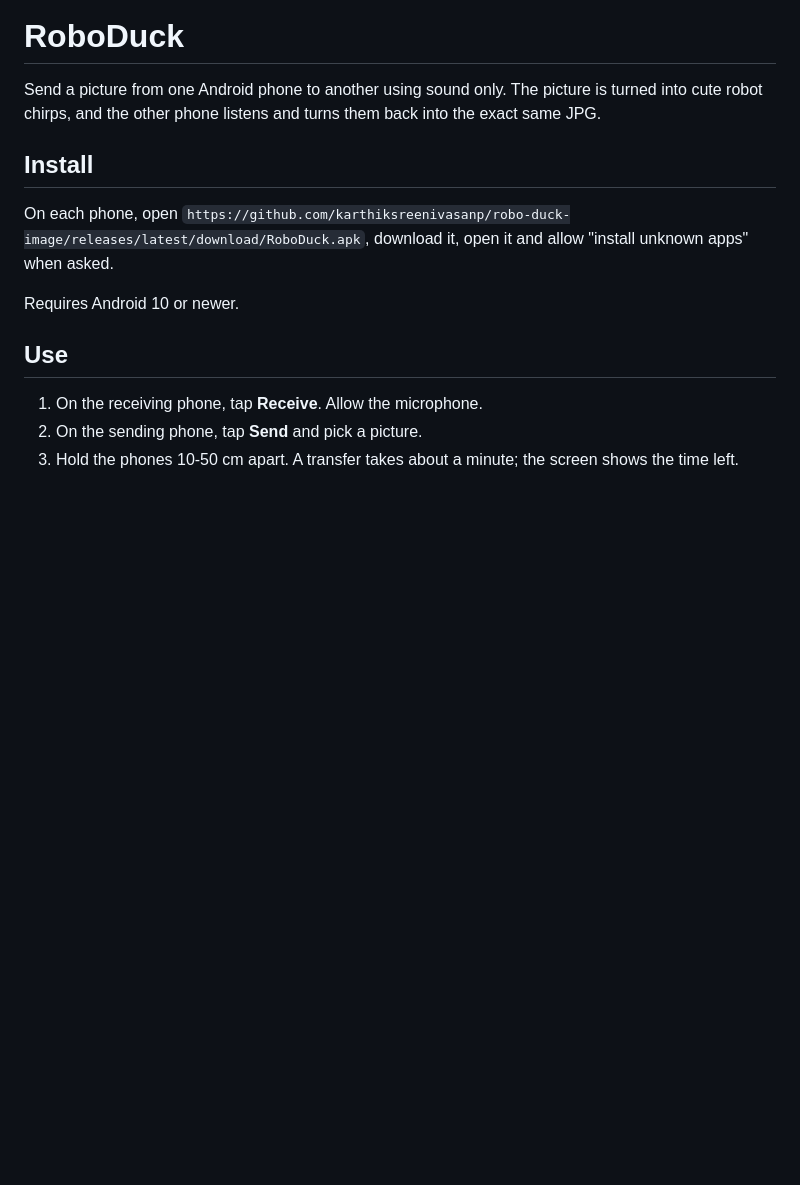
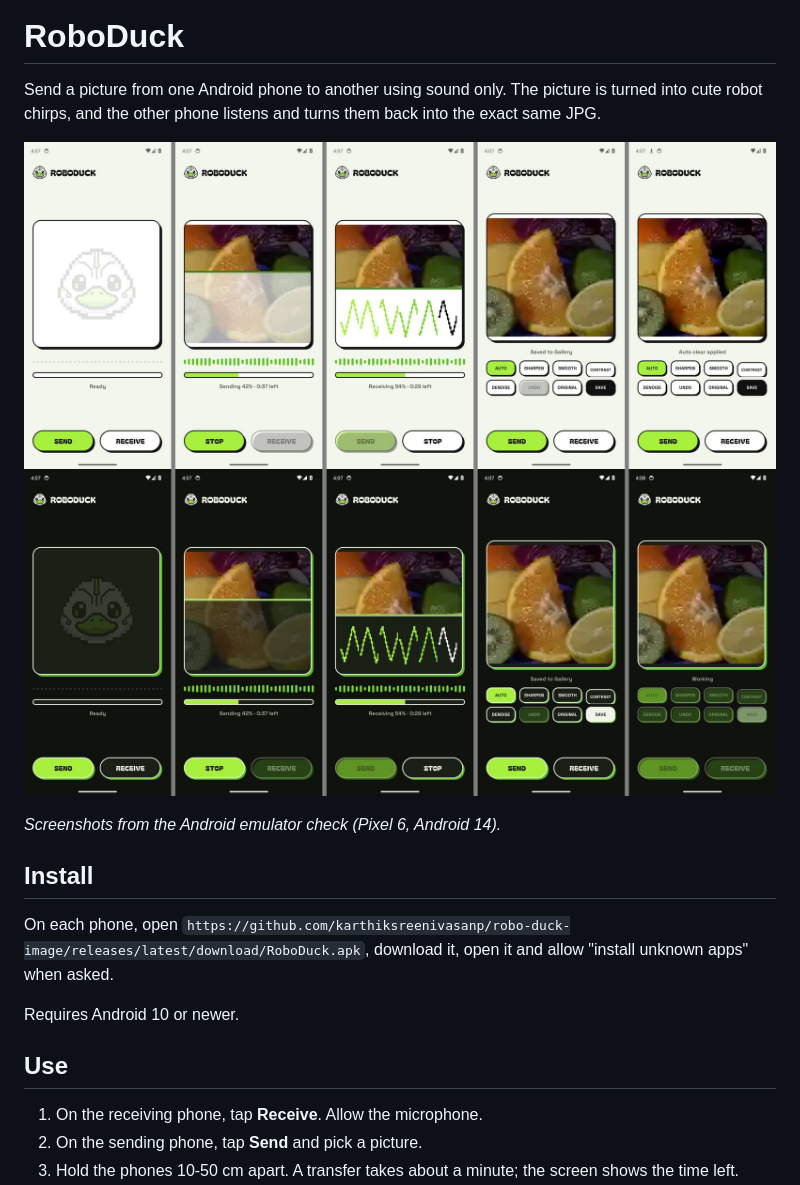
Before and after one commit to karthiksreenivasanp/robo-duck-image, a Markdown page: README.md, the part around the change. Rendered like a GitHub page; pictures changed too: docs/screens-dark.jpg (added), docs/screens-light.jpg (added); blank space fills up the shorter version.

Commit message:
README: screenshots from the emulator check
Co-Authored-By: Claude Opus 5.5 <noreply@anthropic.com>
Claude-Session: https://claude.ai/code/session_011ndYaigUzR5q37zkFvKQEQ

```diff
--- a/README.md
+++ b/README.md
@@ -3,6 +3,11 @@
 Send a picture from one Android phone to another using sound only. The picture
 is turned into cute robot chirps, and the other phone listens and turns them back
 into the exact same JPG.
+
+![RoboDuck screens, light mode: ready, sending, receiving, received, Auto clean-up](docs/screens-light.jpg)
+![The same screens in dark mode](docs/screens-dark.jpg)
+
+*Screenshots from the Android emulator check (Pixel 6, Android 14).*
 
 ## Install
 
```
